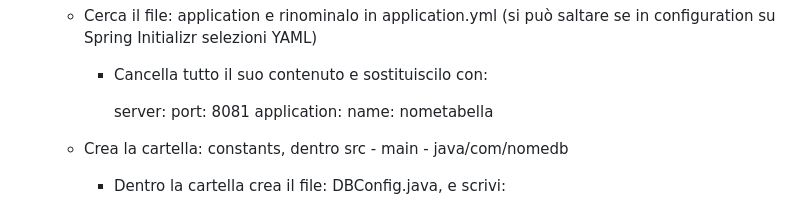
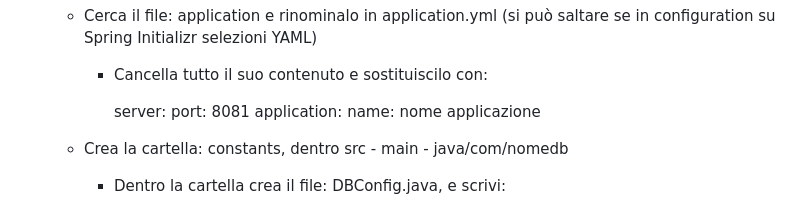
Before and after one commit to Juriet1990/Java, a Markdown page: Allenamento-EsameJava/TUTORIAL.md, the part around the change. Drawn GitHub-style.

```diff
--- a/Allenamento-EsameJava/TUTORIAL.md
+++ b/Allenamento-EsameJava/TUTORIAL.md
@@ -46,7 +46,7 @@ Punto 3, application.yml e DBConfig:
             server:
                 port: 8081
                 application:
-                    name: nometabella
+                    name: nome applicazione
 
     - Crea la cartella: constants, dentro src - main - java/com/nomedb
         - Dentro la cartella crea il file: DBConfig.java, e scrivi:
```
